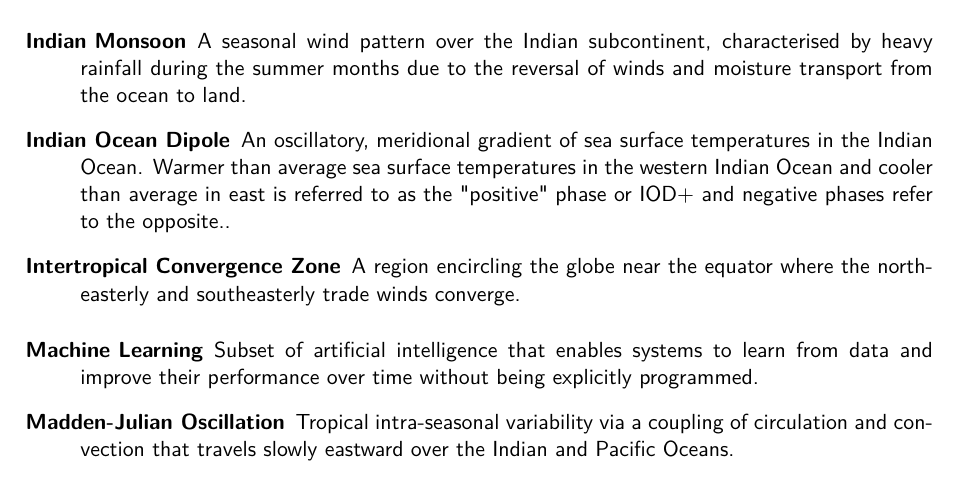
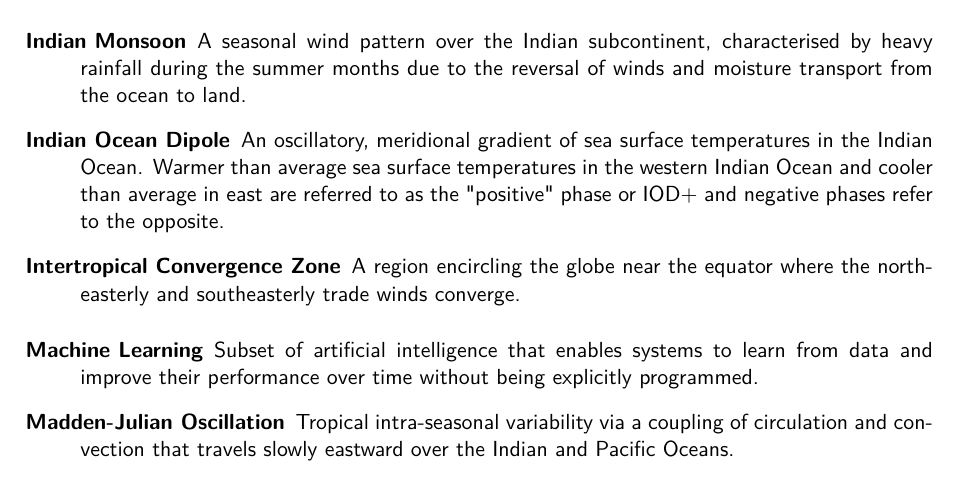
Before and after one commit to seangtkelley/uor-msc-dissertation-xai-african-storms, a LaTeX thesis (report/thesis.tex, which reads report/chapters/glossary.tex): part of page 10 of 69, cut so that both start at the same text. Compiled offline with pdfLaTeX.

Commit message:
glossary

```diff
--- a/report/chapters/glossary.tex
+++ b/report/chapters/glossary.tex
@@ -41,7 +41,7 @@
 \newglossaryentry{indianoceandipole}
 {
     name=Indian Ocean Dipole,
-    description={An oscillatory, meridional gradient of sea surface temperatures in the Indian Ocean. Warmer than average sea surface temperatures in the western Indian Ocean and cooler than average in east is referred to as the "positive" phase or IOD+ and negative phases refer to the opposite.}
+    description={An oscillatory, meridional gradient of sea surface temperatures in the Indian Ocean. Warmer than average sea surface temperatures in the western Indian Ocean and cooler than average in east are referred to as the "positive" phase or IOD+ and negative phases refer to the opposite}
 }
 \newglossaryentry{intertropicalconvergencezone}
 {
```
